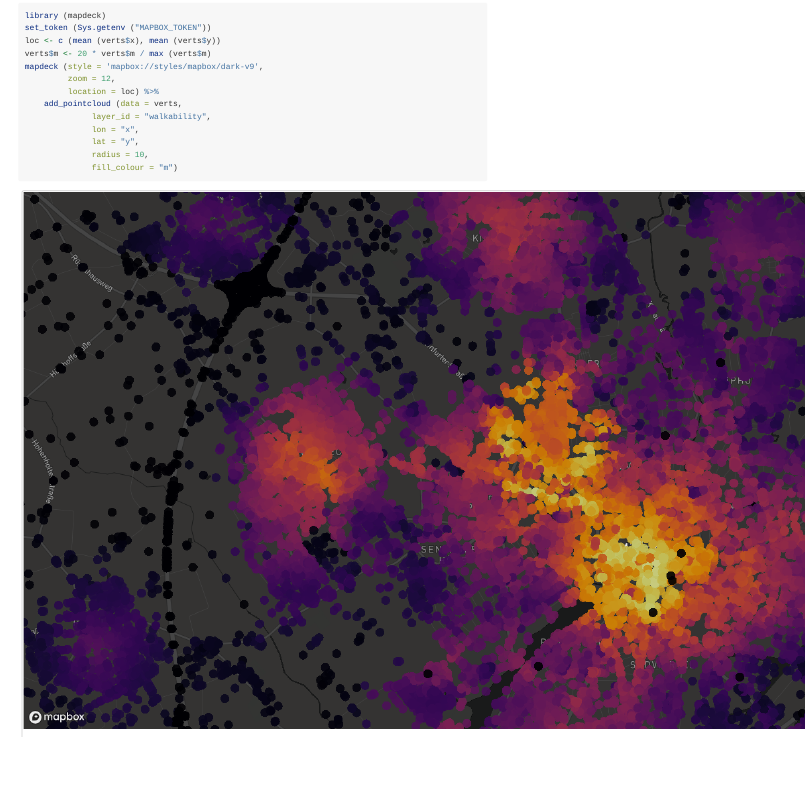
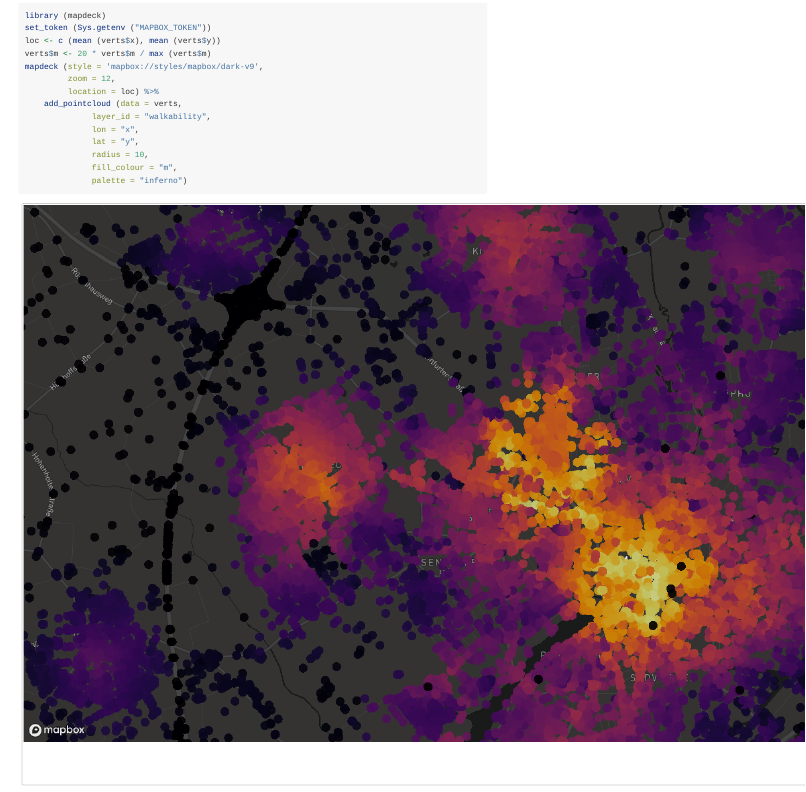
Before and after one commit to moveability/moveability, an R Markdown document (README.Rmd): the page in a window 1100 px wide, from 430 px down. Rendered offline with R 4.5, knitr and Pandoc, with nearby package versions; badge pictures from the web are left out.

Commit message:
add inferno palette back

````diff
--- a/README.Rmd
+++ b/README.Rmd
@@ -68,6 +68,7 @@ mapdeck (style = 'mapbox://styles/mapbox/dark-v9',
               lon = "x",
               lat = "y",
               radius = 10,
-              fill_colour = "m")
+              fill_colour = "m",
+              palette = "inferno")
 ```
 ![](demo.png)
````
